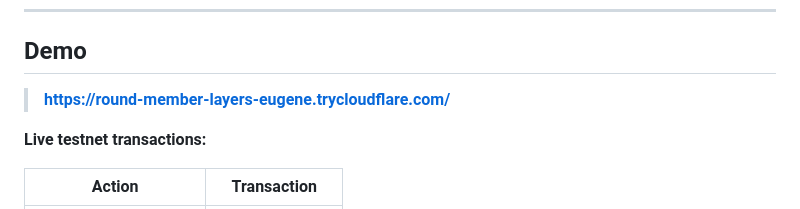
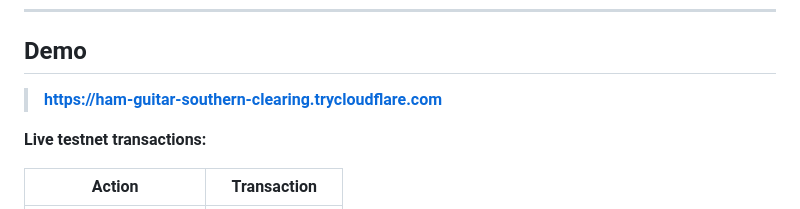
Before and after one commit to thenameisdevair/miligents, a Markdown page: README.md, the part around the change. Rendered like a GitHub page.

Commit message:
Update demo link in README

```diff
--- a/README.md
+++ b/README.md
@@ -22,7 +22,7 @@ No human intervention required after deployment.
 
 ## Demo
 
-> **https://round-member-layers-eugene.trycloudflare.com/**
+> **https://ham-guitar-southern-clearing.trycloudflare.com**
 
 **Live testnet transactions:**
 
```
